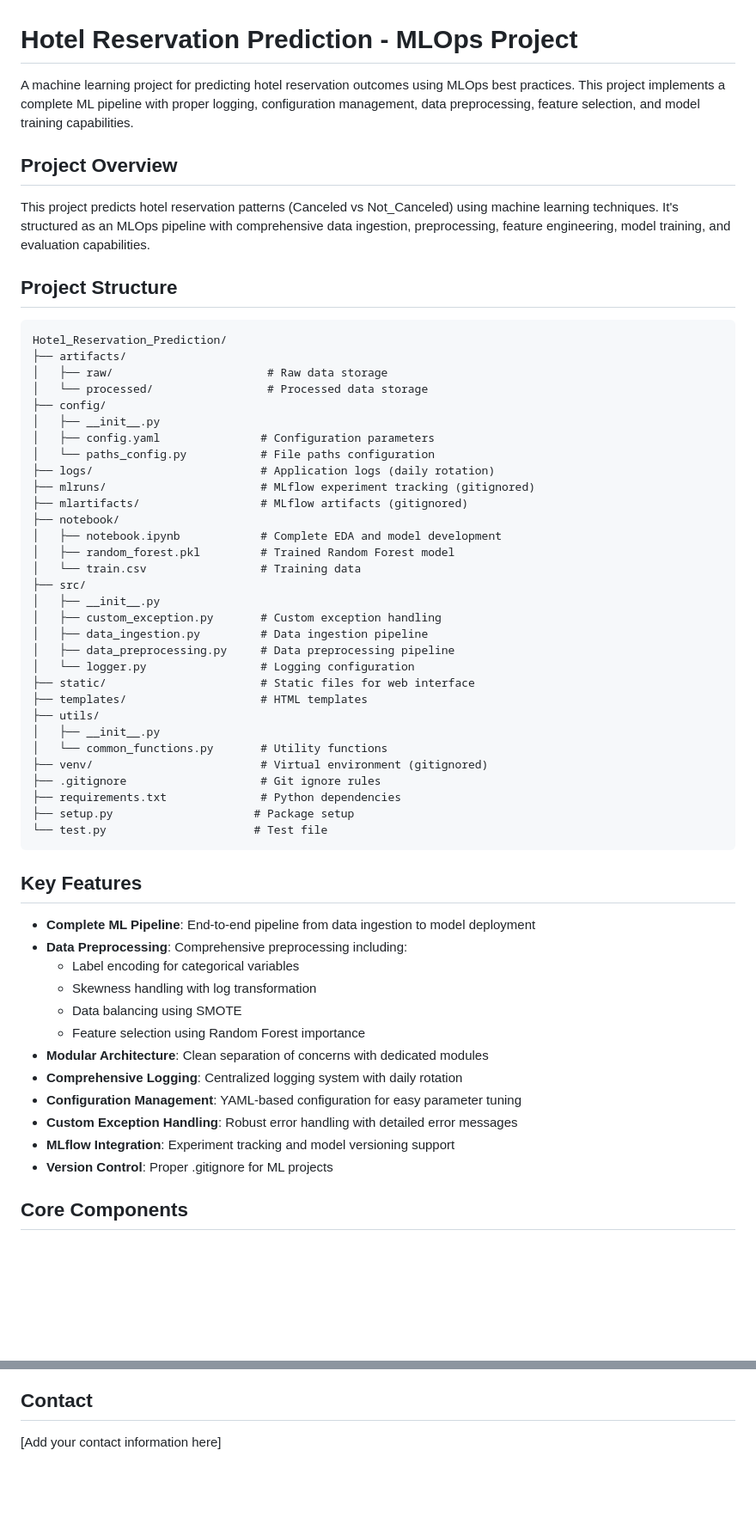
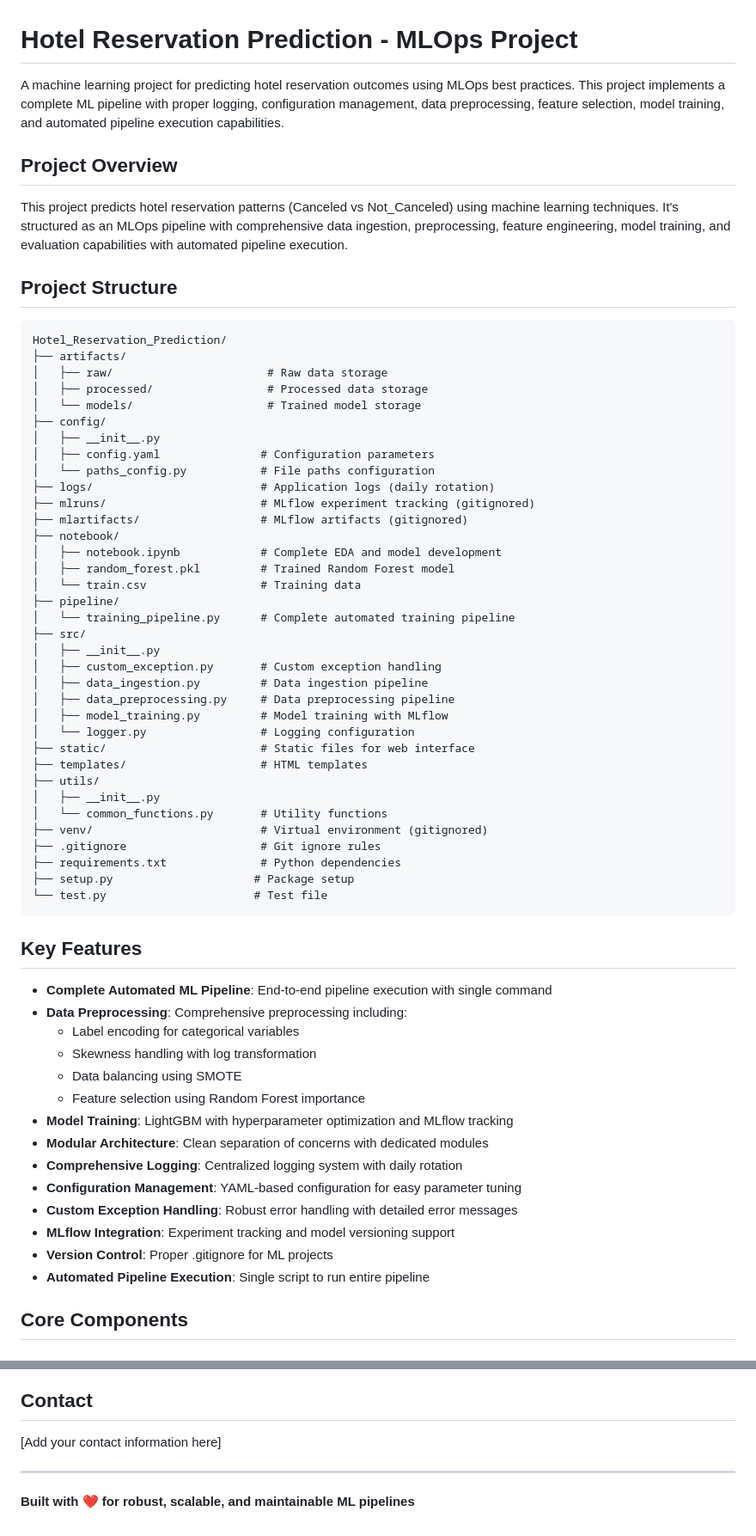
Before and after one commit to laavanjan/Hotel_Reservation_Prediction_MLOps, a Markdown page: Readme.md, 2 parts joined by grey strips. Shown at 86% size. Rendered like a GitHub page; blank space fills up the shorter version.

```diff
--- a/Readme.md
+++ b/Readme.md
@@ -1,10 +1,10 @@
 # Hotel Reservation Prediction - MLOps Project
 
-A machine learning project for predicting hotel reservation outcomes using MLOps best practices. This project implements a complete ML pipeline with proper logging, configuration management, data preprocessing, feature selection, and model training capabilities.
+A machine learning project for predicting hotel reservation outcomes using MLOps best practices. This project implements a complete ML pipeline with proper logging, configuration management, data preprocessing, feature selection, model training, and automated pipeline execution capabilities.
 
 ## Project Overview
 
-This project predicts hotel reservation patterns (Canceled vs Not_Canceled) using machine learning techniques. It's structured as an MLOps pipeline with comprehensive data ingestion, preprocessing, feature engineering, model training, and evaluation capabilities.
+This project predicts hotel reservation patterns (Canceled vs Not_Canceled) using machine learning techniques. It's structured as an MLOps pipeline with comprehensive data ingestion, preprocessing, feature engineering, model training, and evaluation capabilities with automated pipeline execution.
 
 ## Project Structure
 
@@ -12,7 +12,8 @@ This project predicts hotel reservation patterns (Canceled vs Not_Canceled) usin
 Hotel_Reservation_Prediction/
 ├── artifacts/
 │   ├── raw/                       # Raw data storage
-│   └── processed/                 # Processed data storage
+│   ├── processed/                 # Processed data storage
+│   └── models/                    # Trained model storage
 ├── config/
 │   ├── __init__.py
 │   ├── config.yaml               # Configuration parameters
@@ -24,11 +25,14 @@ Hotel_Reservation_Prediction/
 │   ├── notebook.ipynb            # Complete EDA and model development
 │   ├── random_forest.pkl         # Trained Random Forest model
 │   └── train.csv                 # Training data
+├── pipeline/
+│   └── training_pipeline.py      # Complete automated training pipeline
 ├── src/
 │   ├── __init__.py
 │   ├── custom_exception.py       # Custom exception handling
 │   ├── data_ingestion.py         # Data ingestion pipeline
 │   ├── data_preprocessing.py     # Data preprocessing pipeline
+│   ├── model_training.py         # Model training with MLflow
 │   └── logger.py                 # Logging configuration
 ├── static/                       # Static files for web interface
 ├── templates/                    # HTML templates
@@ -44,18 +48,20 @@ Hotel_Reservation_Prediction/
 
 ## Key Features
 
-- **Complete ML Pipeline**: End-to-end pipeline from data ingestion to model deployment
+- **Complete Automated ML Pipeline**: End-to-end pipeline execution with single command
 - **Data Preprocessing**: Comprehensive preprocessing including:
   - Label encoding for categorical variables
   - Skewness handling with log transformation
   - Data balancing using SMOTE
   - Feature selection using Random Forest importance
+- **Model Training**: LightGBM with hyperparameter optimization and MLflow tracking
 - **Modular Architecture**: Clean separation of concerns with dedicated modules
 - **Comprehensive Logging**: Centralized logging system with daily rotation
 - **Configuration Management**: YAML-based configuration for easy parameter tuning
 - **Custom Exception Handling**: Robust error handling with detailed error messages
 - **MLflow Integration**: Experiment tracking and model versioning support
 - **Version Control**: Proper .gitignore for ML projects
+- **Automated Pipeline Execution**: Single script to run entire pipeline
 
 ## Core Components
 
@@ -270,3 +396,7 @@ python test.py
 ## Contact
 
 [Add your contact information here]
+
+---
+
+**Built with ❤️ for robust, scalable, and maintainable ML pipelines**
```
Also changed, not shown: other parts of Readme.md (+126 -6 lines).
